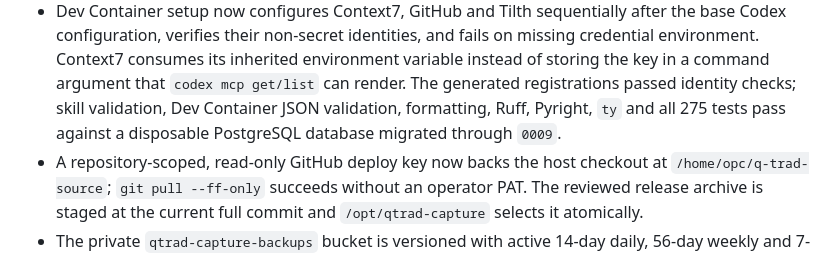
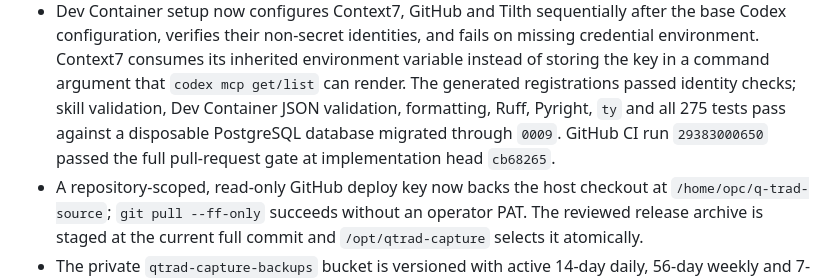
Before and after one commit to quarrel/q-trad, a Markdown page: docs/STATUS.md, the part around the change. GitHub-like rendering.

```diff
--- a/docs/STATUS.md
+++ b/docs/STATUS.md
@@ -252,7 +252,8 @@ outside the current data-only phase until explicitly admitted by a later plan up
   Context7 consumes its inherited environment variable instead of storing the key in a command
   argument that `codex mcp get/list` can render. The generated registrations passed identity checks;
   skill validation, Dev Container JSON validation, formatting, Ruff, Pyright, `ty` and all 275 tests
-  pass against a disposable PostgreSQL database migrated through `0009`.
+  pass against a disposable PostgreSQL database migrated through `0009`. GitHub CI run
+  `29383000650` passed the full pull-request gate at implementation head `cb68265`.
 - A repository-scoped, read-only GitHub deploy key now backs the host checkout at
   `/home/opc/q-trad-source`; `git pull --ff-only` succeeds without an operator PAT. The
   reviewed release archive is staged at the current full commit and `/opt/qtrad-capture`
```
Also changed, not shown: PLAN.md (+2 -1 lines).
